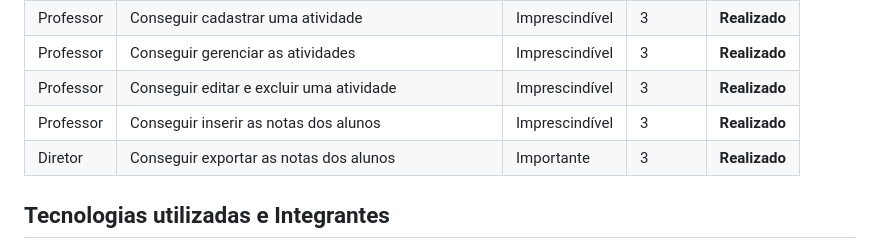
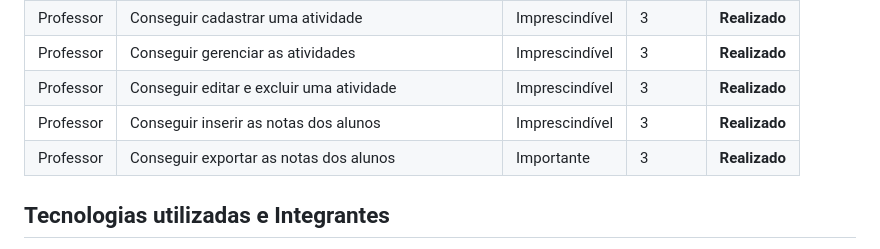
Before and after one commit to timemorize/API-1, a Markdown page: README.md, the part around the change. Drawn GitHub-style.

Commit message:
feat: Alteração no Readme

```diff
--- a/README.md
+++ b/README.md
@@ -121,7 +121,7 @@ Foi Desenvolvido um wireframe no Figma para o projeto. Convido você a clicar no
 | Professor | Conseguir gerenciar as atividades | Imprescindível | 3 | **Realizado** |
 | Professor | Conseguir editar e excluir uma atividade | Imprescindível | 3 | **Realizado** |
 | Professor | Conseguir inserir as notas dos alunos | Imprescindível | 3 | **Realizado** |
-| Diretor | Conseguir exportar as notas dos alunos | Importante | 3 | **Realizado** |
+| Professor | Conseguir exportar as notas dos alunos | Importante | 3 | **Realizado** |
 
 
 ## Tecnologias utilizadas e Integrantes
```
